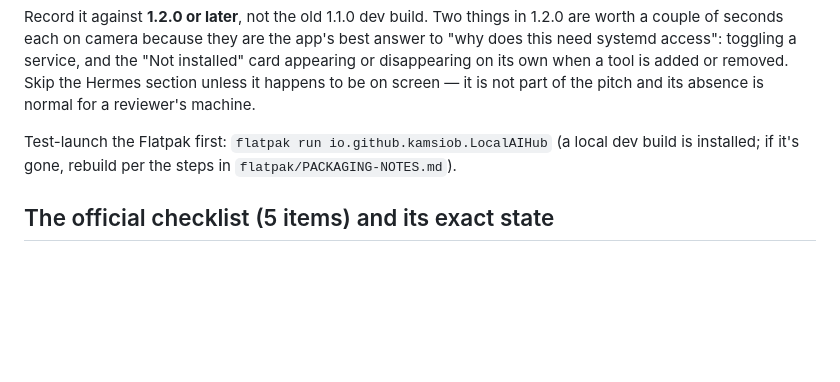
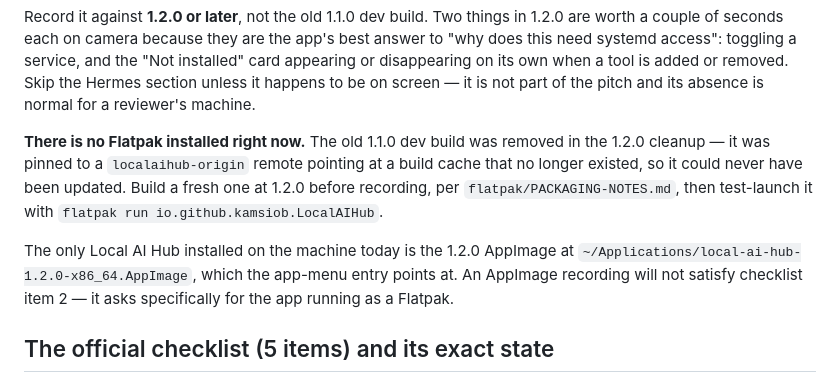
Before and after one commit to Kamsiob/LocalAIHub, a Markdown page: FLATHUB_RESUBMIT.md, the part around the change. Drawn GitHub-style; blank space fills up the shorter version.

Commit message:
Runbook: no Flatpak is installed any more, build one before recording
The 1.1.0 dev build was removed in the 1.2.0 cleanup — its remote pointed at a
build cache that no longer existed, so it could never have been updated. Says so
plainly, and notes that an AppImage recording won't satisfy checklist item 2.

Co-Authored-By: Claude Opus 5 <noreply@anthropic.com>

```diff
--- a/FLATHUB_RESUBMIT.md
+++ b/FLATHUB_RESUBMIT.md
@@ -33,9 +33,16 @@ best answer to "why does this need systemd access": toggling a service, and the
 or removed. Skip the Hermes section unless it happens to be on screen — it is
 not part of the pitch and its absence is normal for a reviewer's machine.
 
-Test-launch the Flatpak first: `flatpak run io.github.kamsiob.LocalAIHub`
-(a local dev build is installed; if it's gone, rebuild per the steps in
-`flatpak/PACKAGING-NOTES.md`).
+**There is no Flatpak installed right now.** The old 1.1.0 dev build was removed
+in the 1.2.0 cleanup — it was pinned to a `localaihub-origin` remote pointing at
+a build cache that no longer existed, so it could never have been updated. Build
+a fresh one at 1.2.0 before recording, per `flatpak/PACKAGING-NOTES.md`, then
+test-launch it with `flatpak run io.github.kamsiob.LocalAIHub`.
+
+The only Local AI Hub installed on the machine today is the 1.2.0 AppImage at
+`~/Applications/local-ai-hub-1.2.0-x86_64.AppImage`, which the app-menu entry
+points at. An AppImage recording will not satisfy checklist item 2 — it asks
+specifically for the app running as a Flatpak.
 
 ## The official checklist (5 items) and its exact state
 
```
